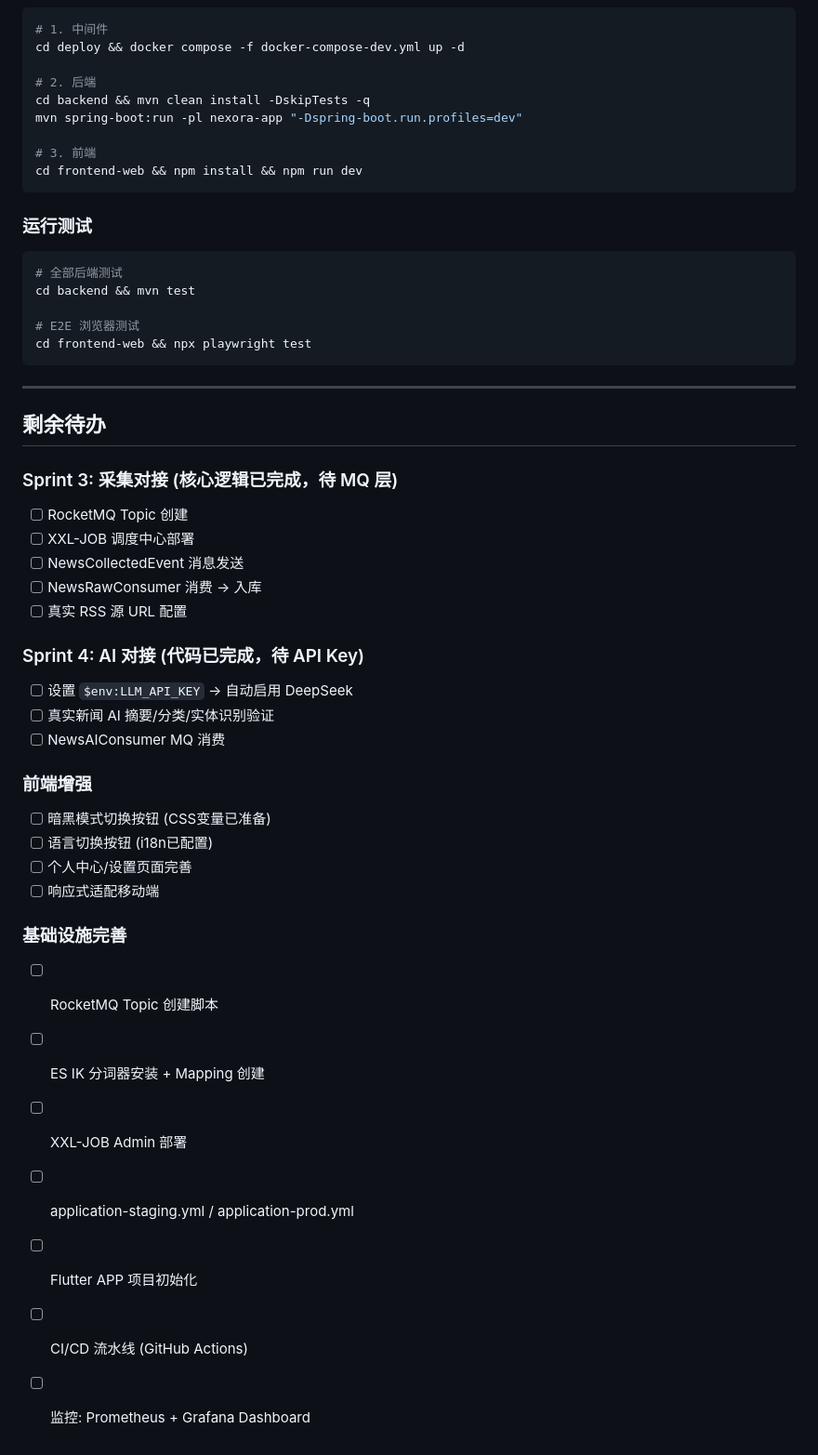
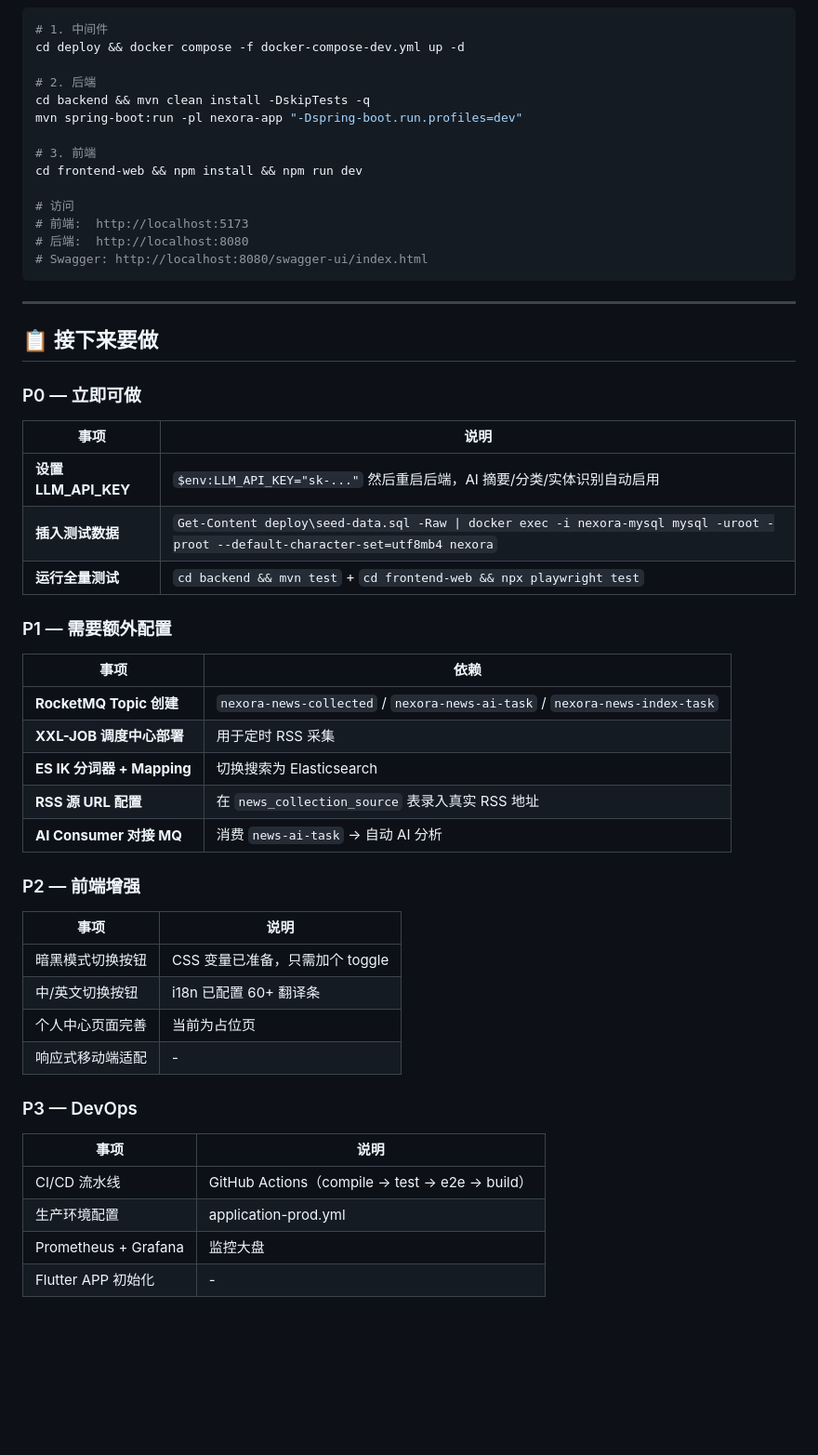
Before and after one commit to xiaofeiyang-jiujianghukou/nexora-ai, a Markdown page: docs/TODO.md, the part around one of its changes. Shown at 93% size. GitHub-like rendering; blank space fills up the shorter version.

````diff
--- a/docs/TODO.md
+++ b/docs/TODO.md
@@ -59,44 +78,49 @@ mvn spring-boot:run -pl nexora-app "-Dspring-boot.run.profiles=dev"
 
 # 3. 前端
 cd frontend-web && npm install && npm run dev
-```
 
-### 运行测试
-```bash
-# 全部后端测试
-cd backend && mvn test
-
-# E2E 浏览器测试
-cd frontend-web && npx playwright test
+# 访问
+# 前端:  http://localhost:5173
+# 后端:  http://localhost:8080
+# Swagger: http://localhost:8080/swagger-ui/index.html
 ```
 
 ---
 
-## 剩余待办
+## 📋 接下来要做
 
-### Sprint 3: 采集对接 (核心逻辑已完成，待 MQ 层)
-- [ ] RocketMQ Topic 创建
-- [ ] XXL-JOB 调度中心部署
-- [ ] NewsCollectedEvent 消息发送
-- [ ] NewsRawConsumer 消费 → 入库
-- [ ] 真实 RSS 源 URL 配置
+### P0 — 立即可做
 
-### Sprint 4: AI 对接 (代码已完成，待 API Key)
-- [ ] 设置 `$env:LLM_API_KEY` → 自动启用 DeepSeek
-- [ ] 真实新闻 AI 摘要/分类/实体识别验证
-- [ ] NewsAIConsumer MQ 消费
+| 事项 | 说明 |
+|------|------|
+| **设置 LLM_API_KEY** | `$env:LLM_API_KEY="sk-..."` 然后重启后端，AI 摘要/分类/实体识别自动启用 |
+| **插入测试数据** | `Get-Content deploy\seed-data.sql -Raw \| docker exec -i nexora-mysql mysql -uroot -proot --default-character-set=utf8mb4 nexora` |
+| **运行全量测试** | `cd backend && mvn test` + `cd frontend-web && npx playwright test` |
 
-### 前端增强
-- [ ] 暗黑模式切换按钮 (CSS变量已准备)
-- [ ] 语言切换按钮 (i18n已配置)
-- [ ] 个人中心/设置页面完善
-- [ ] 响应式适配移动端
+### P1 — 需要额外配置
 
-### 基础设施完善
-- [ ] RocketMQ Topic 创建脚本
-- [ ] ES IK 分词器安装 + Mapping 创建
-- [ ] XXL-JOB Admin 部署
-- [ ] application-staging.yml / application-prod.yml
-- [ ] Flutter APP 项目初始化
-- [ ] CI/CD 流水线 (GitHub Actions)
-- [ ] 监控: Prometheus + Grafana Dashboard
+| 事项 | 依赖 |
+|------|------|
+| **RocketMQ Topic 创建** | `nexora-news-collected` / `nexora-news-ai-task` / `nexora-news-index-task` |
+| **XXL-JOB 调度中心部署** | 用于定时 RSS 采集 |
+| **ES IK 分词器 + Mapping** | 切换搜索为 Elasticsearch |
+| **RSS 源 URL 配置** | 在 `news_collection_source` 表录入真实 RSS 地址 |
+| **AI Consumer 对接 MQ** | 消费 `news-ai-task` → 自动 AI 分析 |
+
+### P2 — 前端增强
+
+| 事项 | 说明 |
+|------|------|
+| 暗黑模式切换按钮 | CSS 变量已准备，只需加个 toggle |
+| 中/英文切换按钮 | i18n 已配置 60+ 翻译条 |
+| 个人中心页面完善 | 当前为占位页 |
+| 响应式移动端适配 | - |
+
+### P3 — DevOps
+
+| 事项 | 说明 |
+|------|------|
+| CI/CD 流水线 | GitHub Actions（compile → test → e2e → build） |
+| 生产环境配置 | application-prod.yml |
+| Prometheus + Grafana | 监控大盘 |
+| Flutter APP 初始化 | - |
````
Also changed, not shown: other parts of docs/TODO.md (+57 -38 lines).
